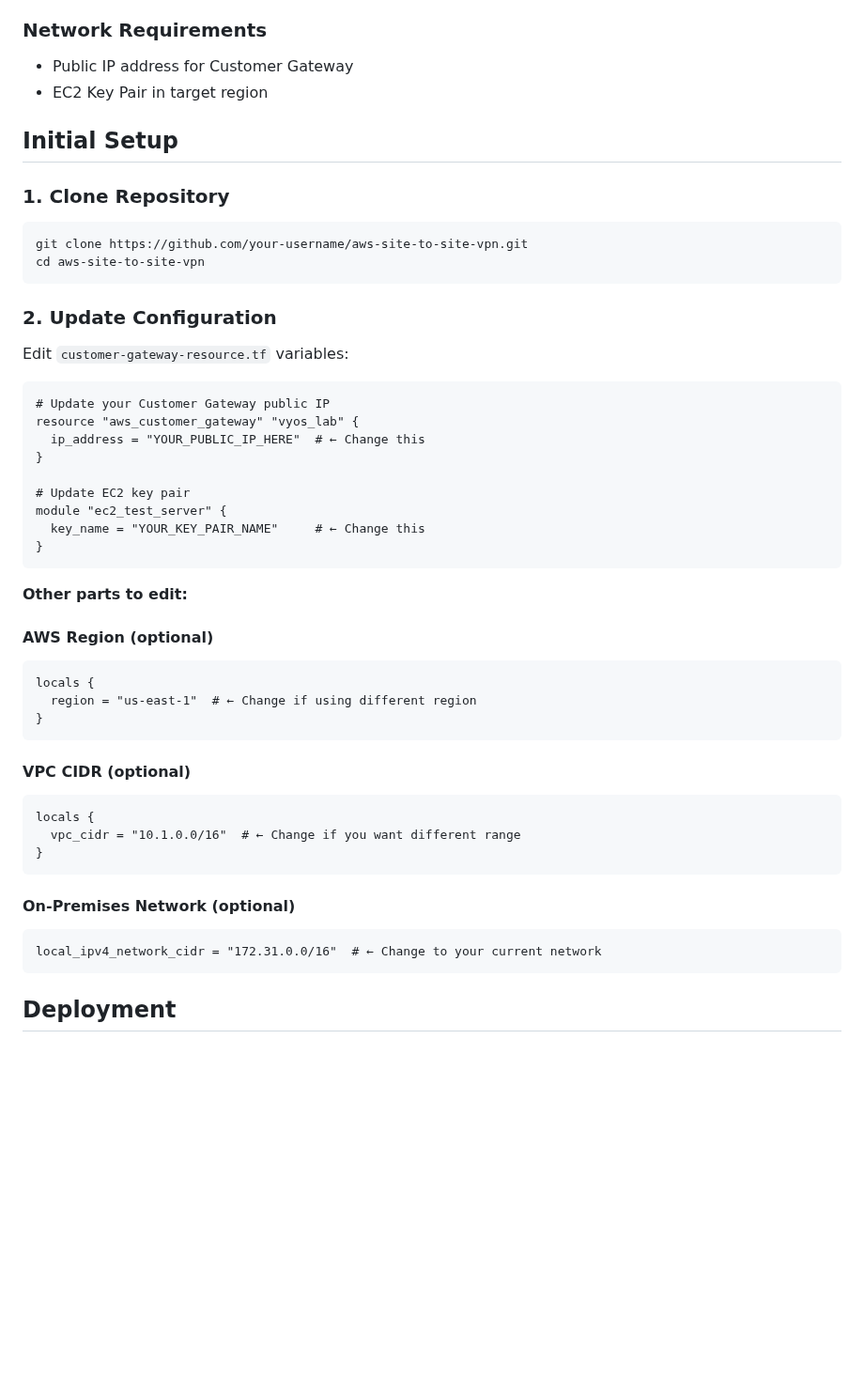
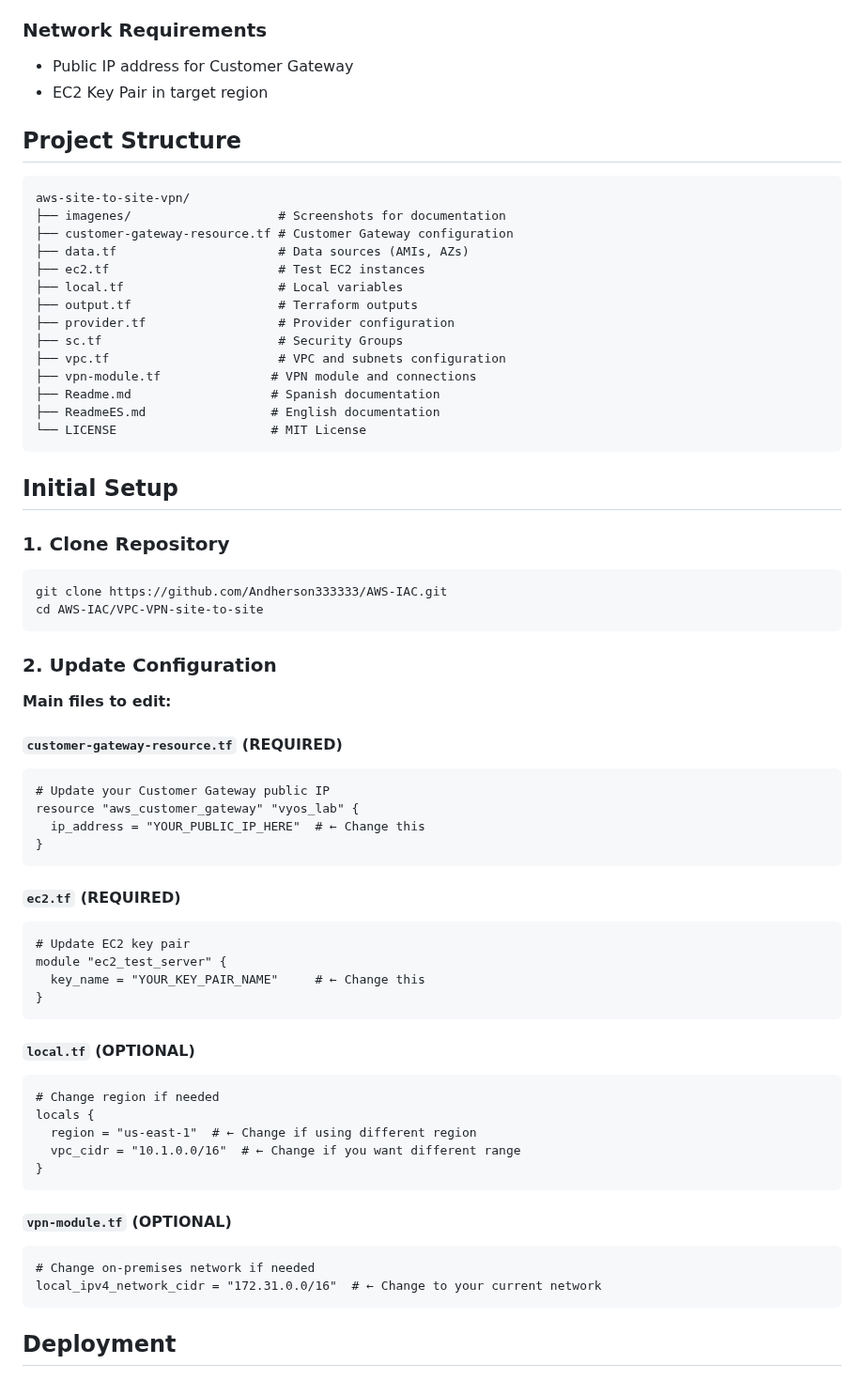
Before and after one commit to Andherson333333/AWS-IAC, a Markdown page: VPC-VPN-site-to-site/Readme.md, the part around the change. Shown at 94% size. Drawn GitHub-style; blank space fills up the shorter version.

````diff
--- a/VPC-VPN-site-to-site/Readme.md
+++ b/VPC-VPN-site-to-site/Readme.md
@@ -52,49 +52,66 @@ Your AWS credentials need permissions for:
 - Public IP address for Customer Gateway
 - EC2 Key Pair in target region
 
+## Project Structure
+
+```
+aws-site-to-site-vpn/
+├── imagenes/                    # Screenshots for documentation
+├── customer-gateway-resource.tf # Customer Gateway configuration
+├── data.tf                      # Data sources (AMIs, AZs)
+├── ec2.tf                       # Test EC2 instances
+├── local.tf                     # Local variables
+├── output.tf                    # Terraform outputs
+├── provider.tf                  # Provider configuration
+├── sc.tf                        # Security Groups
+├── vpc.tf                       # VPC and subnets configuration
+├── vpn-module.tf               # VPN module and connections
+├── Readme.md                   # Spanish documentation
+├── ReadmeES.md                 # English documentation
+└── LICENSE                     # MIT License
+```
+
 ## Initial Setup
 
 ### 1. Clone Repository
 
 ```bash
-git clone https://github.com/your-username/aws-site-to-site-vpn.git
-cd aws-site-to-site-vpn
+git clone https://github.com/Andherson333333/AWS-IAC.git
+cd AWS-IAC/VPC-VPN-site-to-site
 ```
 
 ### 2. Update Configuration
 
-Edit `customer-gateway-resource.tf` variables:
+**Main files to edit:**
 
+#### `customer-gateway-resource.tf` (REQUIRED)
 ```hcl
 # Update your Customer Gateway public IP
 resource "aws_customer_gateway" "vyos_lab" {
   ip_address = "YOUR_PUBLIC_IP_HERE"  # ← Change this
 }
+```
 
+#### `ec2.tf` (REQUIRED)
+```hcl
 # Update EC2 key pair
 module "ec2_test_server" {
   key_name = "YOUR_KEY_PAIR_NAME"     # ← Change this
 }
 ```
 
-**Other parts to edit:**
-
-#### AWS Region (optional)
+#### `local.tf` (OPTIONAL)
 ```hcl
+# Change region if needed
 locals {
   region = "us-east-1"  # ← Change if using different region
-}
-```
-
-#### VPC CIDR (optional)
-```hcl
-locals {
   vpc_cidr = "10.1.0.0/16"  # ← Change if you want different range
 }
 ```
 
-#### On-Premises Network (optional)
+#### `vpn-module.tf` (OPTIONAL)
 ```hcl
+# Change on-premises network if needed
 local_ipv4_network_cidr = "172.31.0.0/16"  # ← Change to your current network
 ```
 
````
